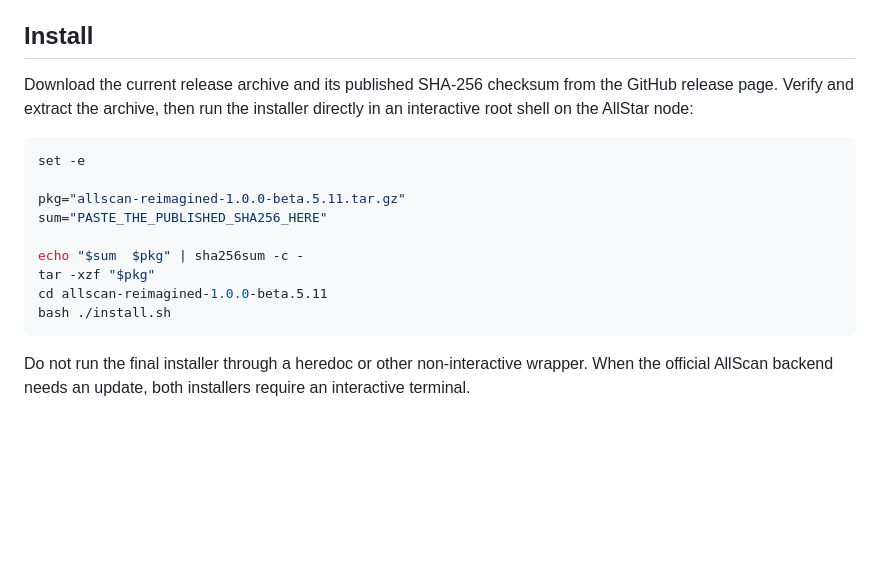
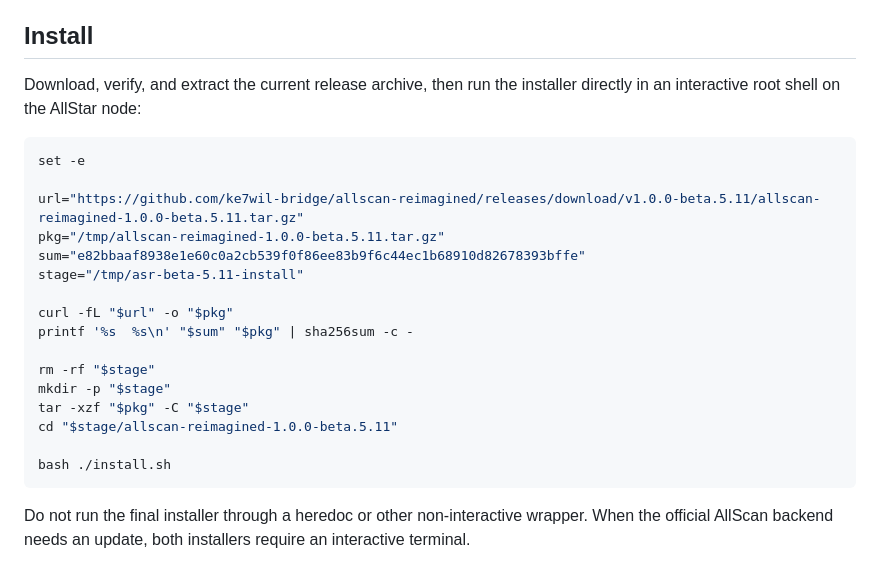
Before and after one commit to ke7wil-bridge/allscan-reimagined, a Markdown page: README.md, the part around the change. GitHub-like rendering; blank space fills up the shorter version.

Commit message:
Fix Beta 5.11 install instructions

````diff
--- a/README.md
+++ b/README.md
@@ -10,17 +10,25 @@ planned for Beta 6.
 
 ## Install
 
-Download the current release archive and its published SHA-256 checksum from the GitHub release page. Verify and extract the archive, then run the installer directly in an interactive root shell on the AllStar node:
+Download, verify, and extract the current release archive, then run the
+installer directly in an interactive root shell on the AllStar node:
 
 ```bash
 set -e
 
-pkg="allscan-reimagined-1.0.0-beta.5.11.tar.gz"
-sum="PASTE_THE_PUBLISHED_SHA256_HERE"
+url="https://github.com/ke7wil-bridge/allscan-reimagined/releases/download/v1.0.0-beta.5.11/allscan-reimagined-1.0.0-beta.5.11.tar.gz"
+pkg="/tmp/allscan-reimagined-1.0.0-beta.5.11.tar.gz"
+sum="e82bbaaf8938e1e60c0a2cb539f0f86ee83b9f6c44ec1b68910d82678393bffe"
+stage="/tmp/asr-beta-5.11-install"
 
-echo "$sum  $pkg" | sha256sum -c -
-tar -xzf "$pkg"
-cd allscan-reimagined-1.0.0-beta.5.11
+curl -fL "$url" -o "$pkg"
+printf '%s  %s\n' "$sum" "$pkg" | sha256sum -c -
+
+rm -rf "$stage"
+mkdir -p "$stage"
+tar -xzf "$pkg" -C "$stage"
+cd "$stage/allscan-reimagined-1.0.0-beta.5.11"
+
 bash ./install.sh
 ```
 
````
